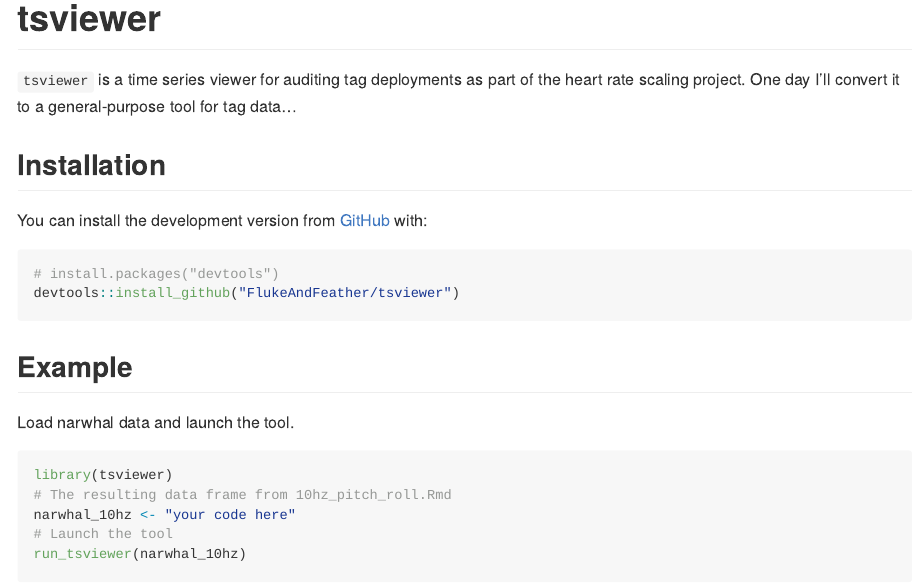
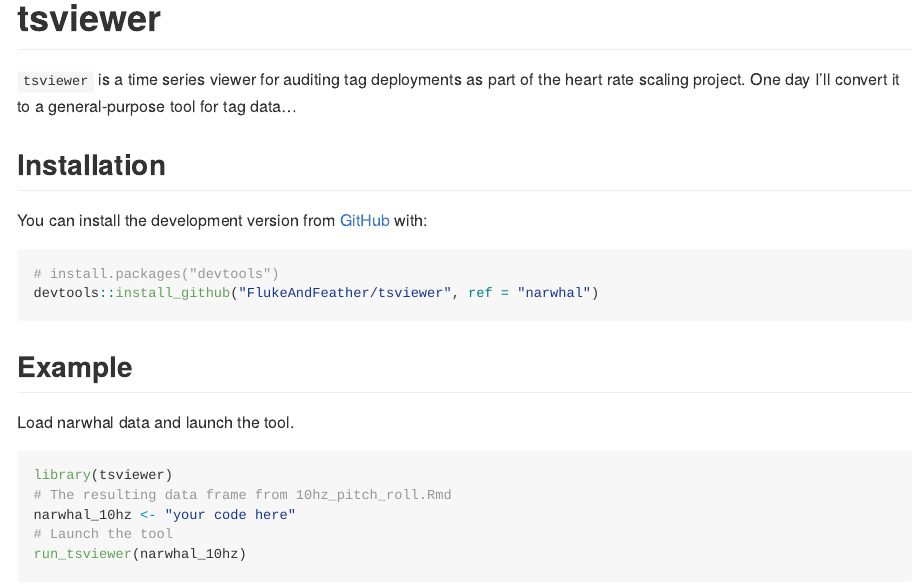
Before and after one commit to LilahMcC/tsviewer, an R Markdown document (README.Rmd): the page in a window 1100 px wide, from its top. The pictures show the output file README.md that the author committed with the source, drawn offline in the style of GitHub.

Commit message:
update installation instructions

````diff
--- a/README.Rmd
+++ b/README.Rmd
@@ -26,13 +26,13 @@
 
 ``` r
 # install.packages("devtools")
-devtools::install_github("FlukeAndFeather/tsviewer")
+devtools::install_github("FlukeAndFeather/tsviewer", ref = "narwhal")
 ```
 ## Example
 
 Load narwhal data and launch the tool.
 
-```{r example, eval=FALSE}
+```r
 library(tsviewer)
 # The resulting data frame from 10hz_pitch_roll.Rmd
 narwhal_10hz <- "your code here"
````
Also changed, not shown: README.md.
